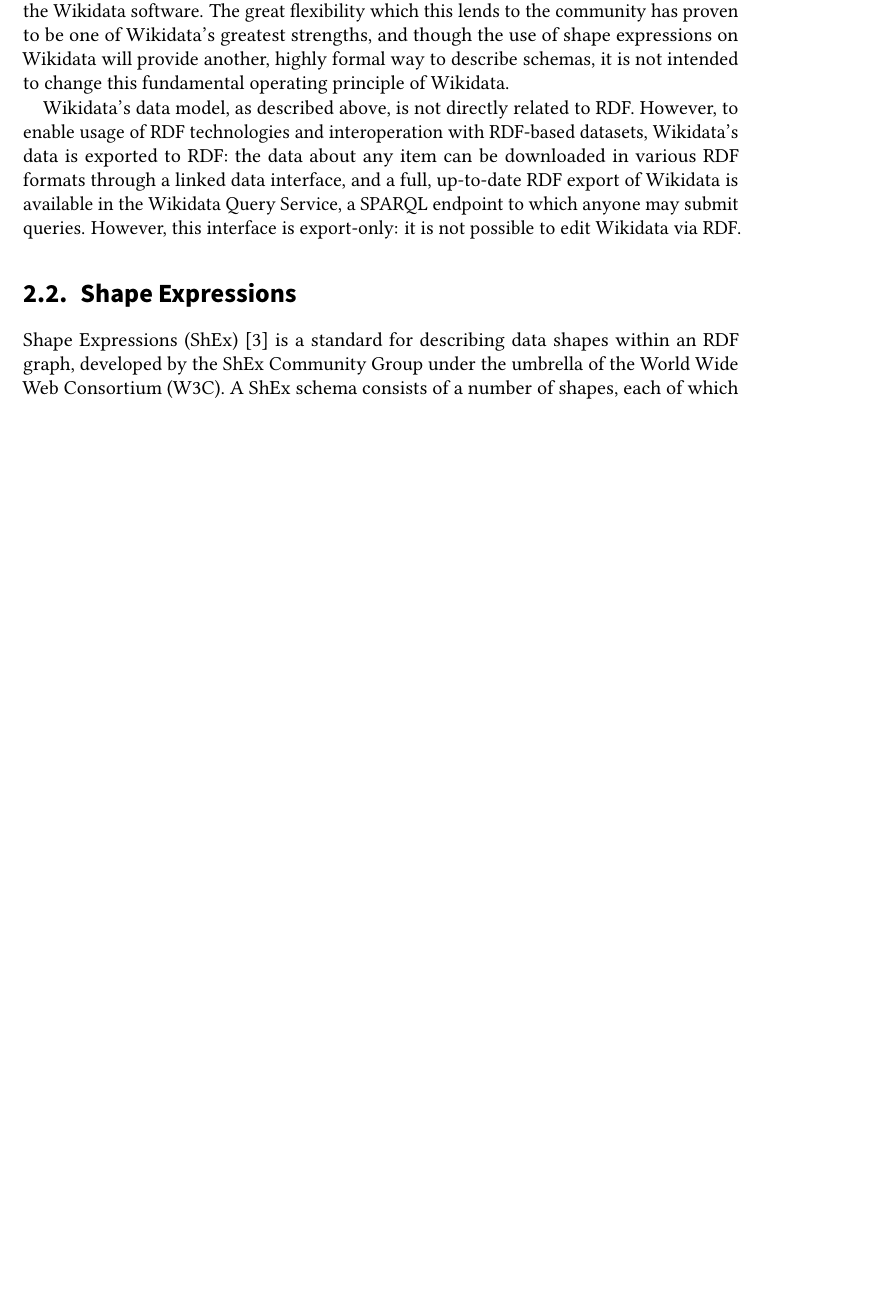
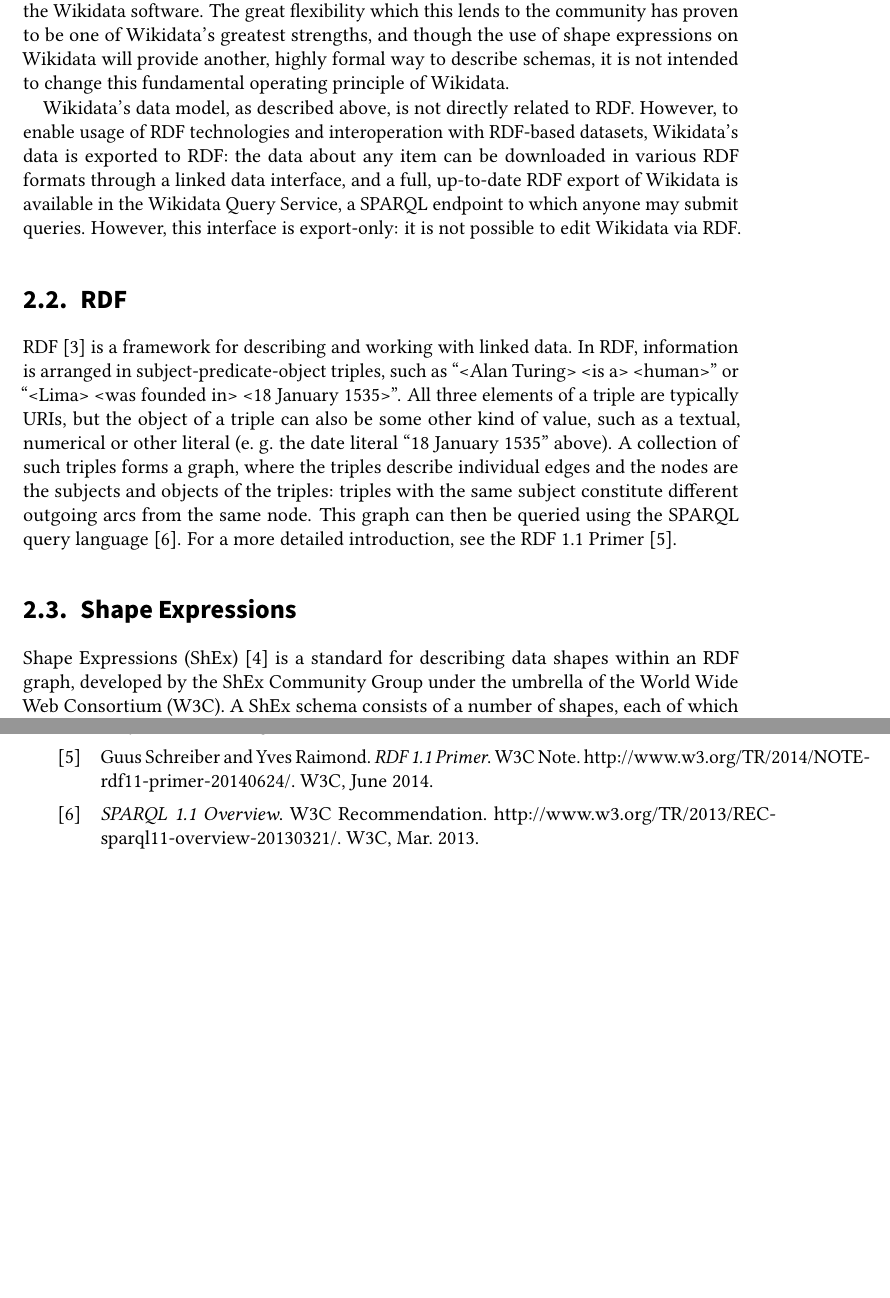
Before and after one commit to lucaswerkmeister/master-thesis, a LaTeX thesis (thesis.tex, which reads sections/background.tex): part of page 18 of 33 before the commit and two parts of pages 18 and 29 of 33 after it, the two joined at a grey line, cut so that both start at the same text, the shorter picture padded with empty space. Compiled offline with pdfLaTeX.

Commit message:
Start writing Background for RDF

```diff
--- a/sections/background.tex
+++ b/sections/background.tex
@@ -89,6 +89,30 @@
 it is not possible to edit Wikidata via RDF.
 
 % TODO explain some fundamental properties? P31, P279?
+
+\section{RDF}
+\label{ch:Background:RDF}
+
+RDF % TODO acronym
+\cite{Lanthaler:14:RCA}
+is a framework for describing and working with linked data.
+In RDF, information is arranged in subject-predicate-object triples,
+such as “<Alan Turing> <is a> <human>”
+or “<Lima> <was founded in> <18 January 1535>”.
+All three elements of a triple are typically URIs, % TODO acronym? URLs vs URIs vs IRIs?
+but the object of a triple can also be some other kind of value,
+such as a textual, numerical or other literal
+(e.~g. the date literal “18 January 1535” above). % TODO blank nodes are elided for brevity, but perhaps rephrase this to make sure the text isn’t factually wrong
+A collection of such triples forms a graph,
+where the triples describe individual edges
+and the nodes are the subjects and objects of the triples:
+triples with the same subject constitute different outgoing arcs from the same node.
+This graph can then be queried using the SPARQL % TODO acronym
+query language \cite{9569543}. % TODO is SPARQL really important enough to be mentioned here, and nothing else?
+For a more detailed introduction,
+see the RDF 1.1 Primer \cite{Schreiber:14:RP}.
+
+% TODO should perhaps be more than one paragraph
 
 \section{Shape Expressions}
 \label{ch:Background:ShEx}
```
